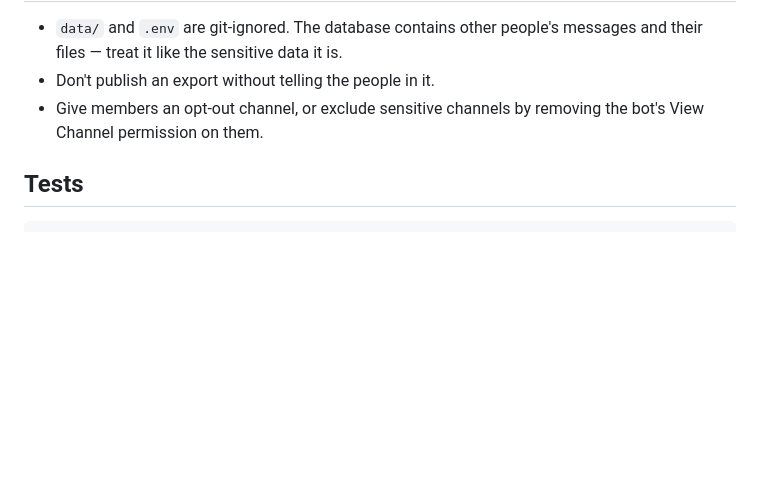
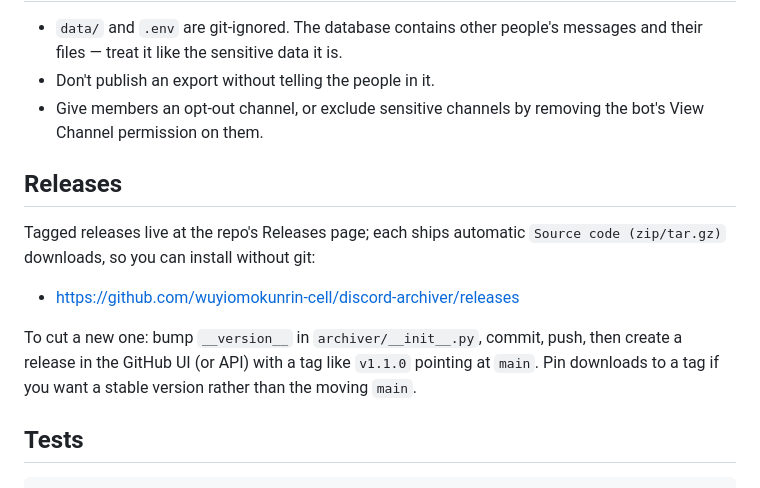
Before and after one commit to wuyiomokunrin-cell/discord-archiver, a Markdown page: README.md, the part around the change. GitHub-like rendering; blank space fills up the shorter version.

Commit message:
Document the releases page and how to cut a new tag

````diff
--- a/README.md
+++ b/README.md
@@ -249,6 +249,18 @@ just exits with a message.
 - Give members an opt-out channel, or exclude sensitive channels by removing
   the bot's View Channel permission on them.
 
+## Releases
+
+Tagged releases live at the repo's Releases page; each ships automatic
+`Source code (zip/tar.gz)` downloads, so you can install without git:
+
+- <https://github.com/wuyiomokunrin-cell/discord-archiver/releases>
+
+To cut a new one: bump `__version__` in `archiver/__init__.py`, commit, push,
+then create a release in the GitHub UI (or API) with a tag like `v1.1.0`
+pointing at `main`. Pin downloads to a tag if you want a stable version rather
+than the moving `main`.
+
 ## Tests
 
 ```bash
````
